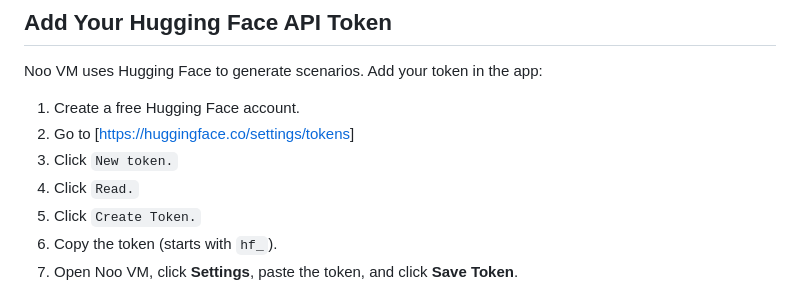
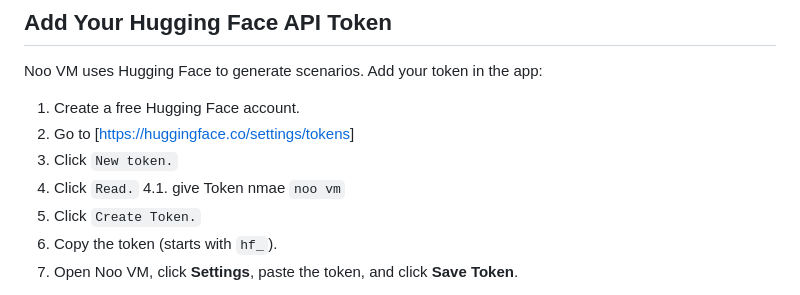
Before and after one commit to noovm/noovm.github.io, a Markdown page: README.md, the part around one of its changes. Rendered like a GitHub page.

```diff
--- a/README.md
+++ b/README.md
@@ -35,6 +35,7 @@ Noo VM uses Hugging Face to generate scenarios. Add your token in the app:
 2. Go to [[https://huggingface.co/settings/tokens](https://huggingface.co/settings/tokens)]
 3. Click `New token.`
 4. Click `Read.`
+4.1. give Token nmae `noo vm`
 5. Click `Create Token.`
 6. Copy the token (starts with `hf_`).
 7. Open Noo VM, click **Settings**, paste the token, and click **Save Token**.
```
Also changed, not shown: other parts of README.md (+7 -0 lines).
